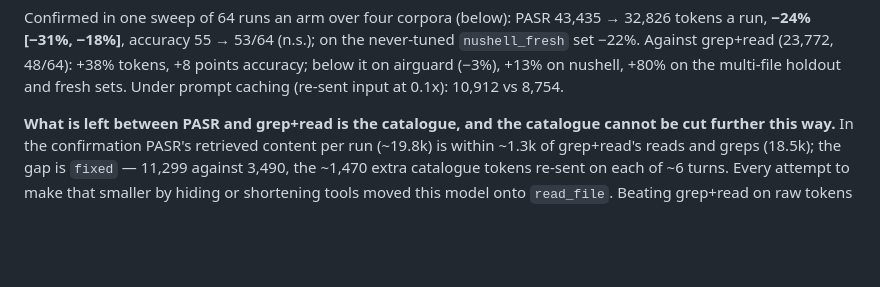
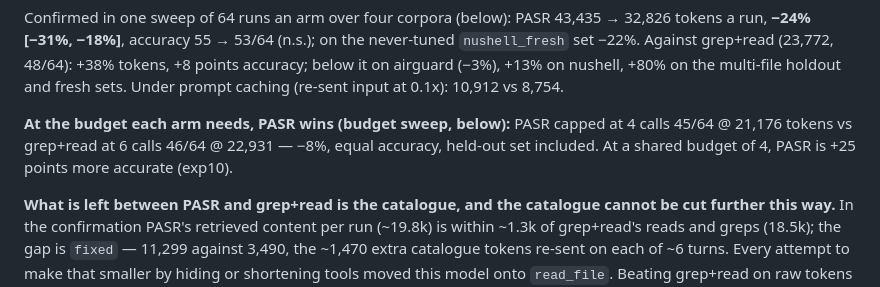
Before and after one commit to Apheironn/pasr, a Markdown page: eval/agent_bench/LEDGER.md, the part around one of its changes. Rendered like a GitHub page; blank space fills up the shorter version.

```diff
--- a/eval/agent_bench/LEDGER.md
+++ b/eval/agent_bench/LEDGER.md
@@ -34,6 +34,10 @@ tokens a run, **−24% [−31%, −18%]**, accuracy 55 → 53/64 (n.s.); on the
 `nushell_fresh` set −22%. Against grep+read (23,772, 48/64): +38% tokens, +8 points
 accuracy; below it on airguard (−3%), +13% on nushell, +80% on the multi-file holdout and
 fresh sets. Under prompt caching (re-sent input at 0.1x): 10,912 vs 8,754.
+
+**At the budget each arm needs, PASR wins (budget sweep, below):** PASR capped at 4 calls
+45/64 @ 21,176 tokens vs grep+read at 6 calls 46/64 @ 22,931 — −8%, equal accuracy, held-out
+set included. At a shared budget of 4, PASR is +25 points more accurate (exp10).
 
 **What is left between PASR and grep+read is the catalogue, and the catalogue cannot be cut
 further this way.** In the confirmation PASR's retrieved content per run (~19.8k) is within
```
Also changed, not shown: other parts of eval/agent_bench/LEDGER.md (+57 -17 lines).
